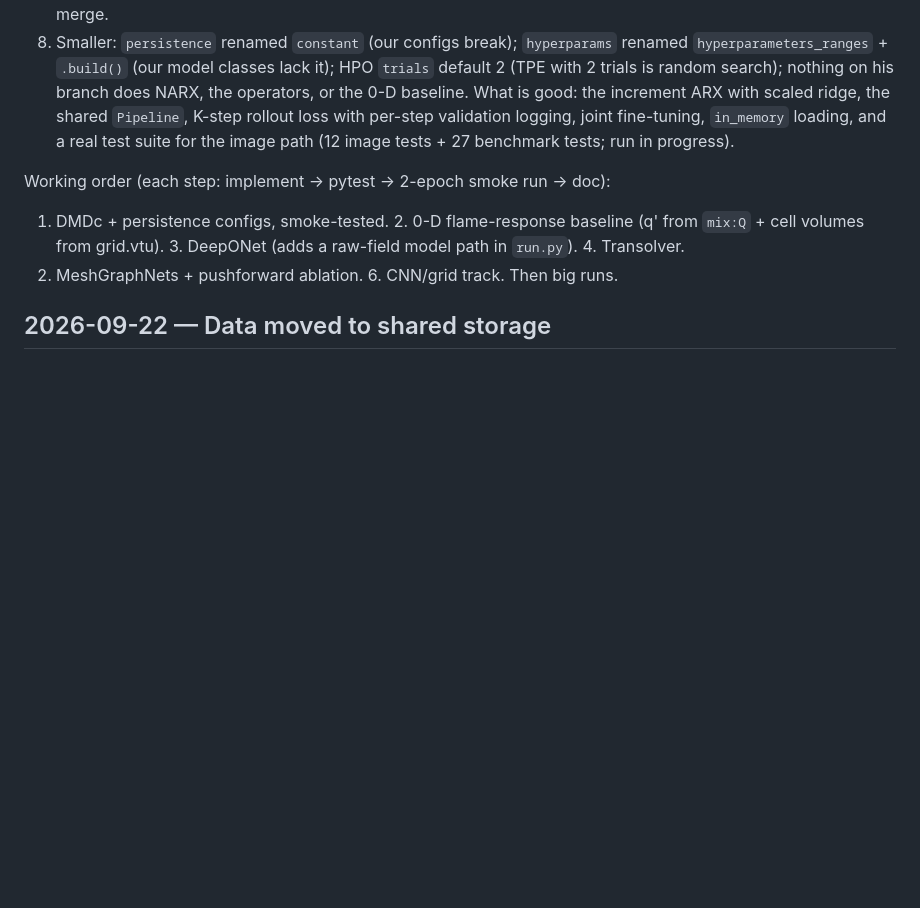
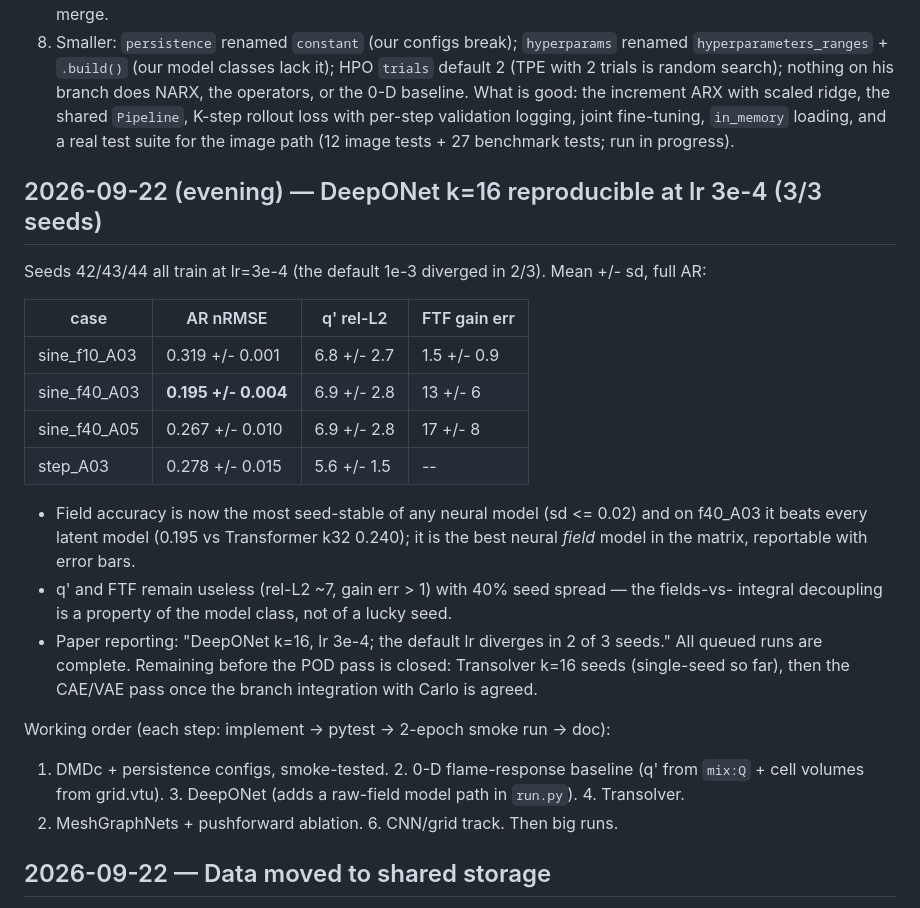
Before and after one commit to tgbaffetti/FlameBench, a Markdown page: WORKLOG.md, the part around the change. Drawn GitHub-style; blank space fills up the shorter version.

Commit message:
docs(worklog): DeepONet k=16 reproducible at lr 3e-4 across 3 seeds
Co-Authored-By: Claude Fable 5.1 <noreply@anthropic.com>
Claude-Session: https://claude.ai/code/session_01Hku7mkAFFQPpEbLENi6WrU

```diff
--- a/WORKLOG.md
+++ b/WORKLOG.md
@@ -459,6 +459,26 @@ with per-step validation logging, joint fine-tuning, `in_memory` loading, and a
 suite for the image path (12 image tests + 27 benchmark tests; run in progress).
 
 
+## 2026-09-22 (evening) — DeepONet k=16 reproducible at lr 3e-4 (3/3 seeds)
+Seeds 42/43/44 all train at lr=3e-4 (the default 1e-3 diverged in 2/3). Mean +/- sd, full AR:
+
+| case | AR nRMSE | q' rel-L2 | FTF gain err |
+|---|---|---|---|
+| sine_f10_A03 | 0.319 +/- 0.001 | 6.8 +/- 2.7 | 1.5 +/- 0.9 |
+| sine_f40_A03 | **0.195 +/- 0.004** | 6.9 +/- 2.8 | 13 +/- 6 |
+| sine_f40_A05 | 0.267 +/- 0.010 | 6.9 +/- 2.8 | 17 +/- 8 |
+| step_A03 | 0.278 +/- 0.015 | 5.6 +/- 1.5 | -- |
+
+- Field accuracy is now the most seed-stable of any neural model (sd <= 0.02) and on f40_A03 it
+  beats every latent model (0.195 vs Transformer k32 0.240); it is the best neural *field*
+  model in the matrix, reportable with error bars.
+- q' and FTF remain useless (rel-L2 ~7, gain err > 1) with 40% seed spread — the fields-vs-
+  integral decoupling is a property of the model class, not of a lucky seed.
+- Paper reporting: "DeepONet k=16, lr 3e-4; the default lr diverges in 2 of 3 seeds."
+All queued runs are complete. Remaining before the POD pass is closed: Transolver k=16 seeds
+(single-seed so far), then the CAE/VAE pass once the branch integration with Carlo is agreed.
+
+
 Working order (each step: implement → pytest → 2-epoch smoke run → doc):
 1. DMDc + persistence configs, smoke-tested. 2. 0-D flame-response baseline (q' from `mix:Q` +
 cell volumes from grid.vtu). 3. DeepONet (adds a raw-field model path in `run.py`). 4. Transolver.
```
